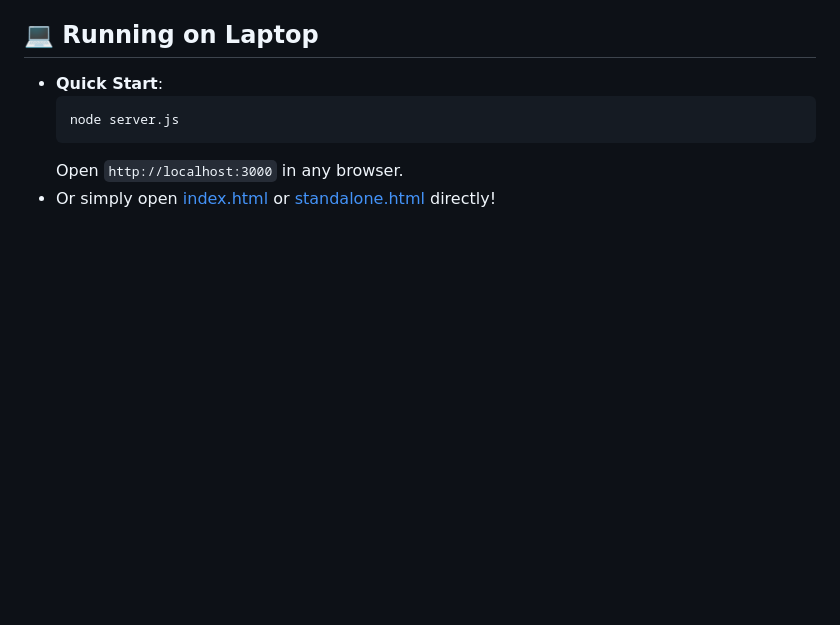
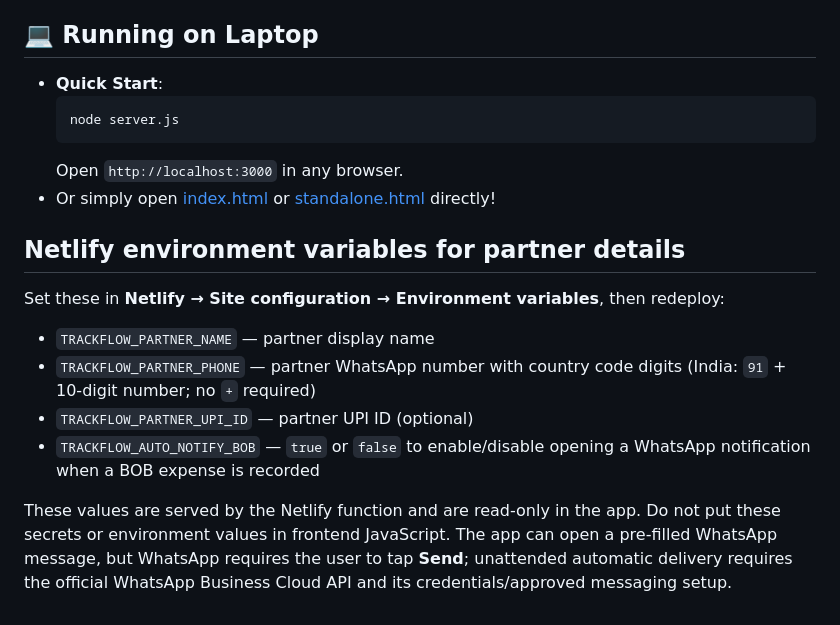
Before and after one commit to Harinim1306/Expense-Tracker, a Markdown page: README.md, the part around the change. GitHub-like rendering; blank space fills up the shorter version.

Commit message:
Document Netlify partner environment configuration

````diff
--- a/README.md
+++ b/README.md
@@ -103,3 +103,15 @@ The server refuses login when the account passwords are not configured. Existing
   ```
   Open `http://localhost:3000` in any browser.
 - Or simply open [index.html](index.html) or [standalone.html](standalone.html) directly!
+
+
+## Netlify environment variables for partner details
+
+Set these in **Netlify → Site configuration → Environment variables**, then redeploy:
+
+- `TRACKFLOW_PARTNER_NAME` — partner display name
+- `TRACKFLOW_PARTNER_PHONE` — partner WhatsApp number with country code digits (India: `91` + 10-digit number; no `+` required)
+- `TRACKFLOW_PARTNER_UPI_ID` — partner UPI ID (optional)
+- `TRACKFLOW_AUTO_NOTIFY_BOB` — `true` or `false` to enable/disable opening a WhatsApp notification when a BOB expense is recorded
+
+These values are served by the Netlify function and are read-only in the app. Do not put these secrets or environment values in frontend JavaScript. The app can open a pre-filled WhatsApp message, but WhatsApp requires the user to tap **Send**; unattended automatic delivery requires the official WhatsApp Business Cloud API and its credentials/approved messaging setup.
````
